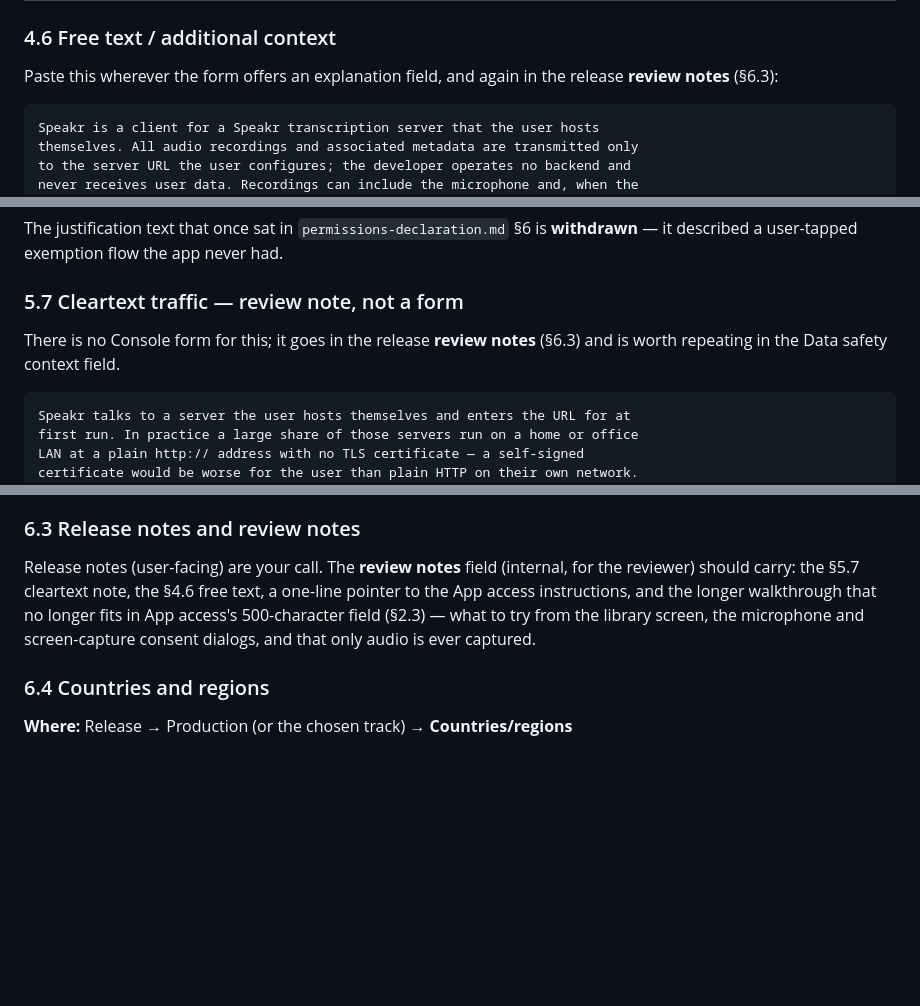
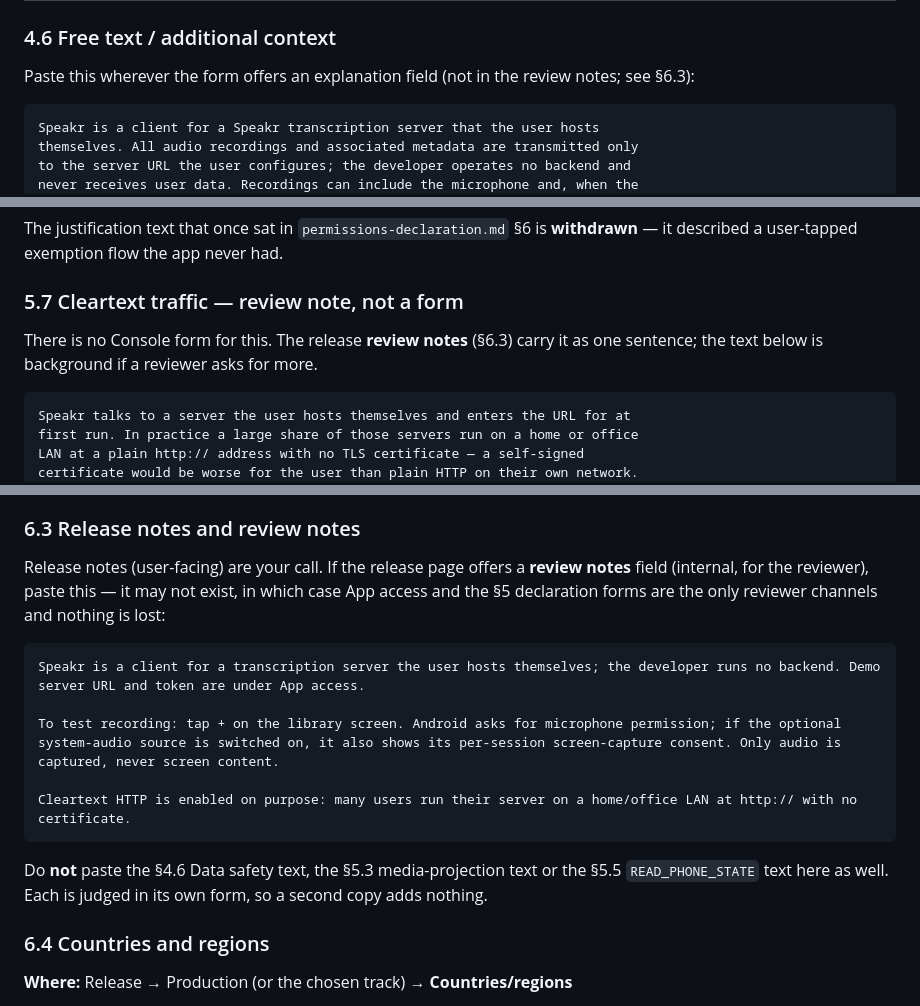
Before and after one commit to Inrego/SpeakrApp, a Markdown page: docs/play-store/SUBMISSION-RUNBOOK.md, 3 parts joined by grey strips. GitHub-like rendering; blank space fills up the shorter version.

Commit message:
Trim the release review notes to one short block

````diff
--- a/docs/play-store/SUBMISSION-RUNBOOK.md
+++ b/docs/play-store/SUBMISSION-RUNBOOK.md
@@ -673,8 +673,8 @@ Three notes worth having ready:
 
 ### 4.6 Free text / additional context
 
-Paste this wherever the form offers an explanation field, and again in the
-release **review notes** (§6.3):
+Paste this wherever the form offers an explanation field (not in the review
+notes; see §6.3):
 
 ```
 Speakr is a client for a Speakr transcription server that the user hosts
@@ -868,8 +867,8 @@ The justification text that once sat in `permissions-declaration.md` §6 is
 
 ### 5.7 Cleartext traffic — review note, not a form
 
-There is no Console form for this; it goes in the release **review notes**
-(§6.3) and is worth repeating in the Data safety context field.
+There is no Console form for this. The release **review notes** (§6.3) carry it
+as one sentence; the text below is background if a reviewer asks for more.
 
 ```
 Speakr talks to a server the user hosts themselves and enters the URL for at
@@ -924,12 +923,22 @@ rebuild, do not fill the form it asks for.
 
 ### 6.3 Release notes and review notes
 
-Release notes (user-facing) are your call. The **review notes** field (internal,
-for the reviewer) should carry: the §5.7 cleartext note, the §4.6 free text, a
-one-line pointer to the App access instructions, and the longer walkthrough that
-no longer fits in App access's 500-character field (§2.3) — what to try from the
-library screen, the microphone and screen-capture consent dialogs, and that only
-audio is ever captured.
+Release notes (user-facing) are your call. If the release page offers a
+**review notes** field (internal, for the reviewer), paste this — it may not
+exist, in which case App access and the §5 declaration forms are the only
+reviewer channels and nothing is lost:
+
+```
+Speakr is a client for a transcription server the user hosts themselves; the developer runs no backend. Demo server URL and token are under App access.
+
+To test recording: tap + on the library screen. Android asks for microphone permission; if the optional system-audio source is switched on, it also shows its per-session screen-capture consent. Only audio is captured, never screen content.
+
+Cleartext HTTP is enabled on purpose: many users run their server on a home/office LAN at http:// with no certificate.
+```
+
+Do **not** paste the §4.6 Data safety text, the §5.3 media-projection text or the
+§5.5 `READ_PHONE_STATE` text here as well. Each is judged in its own form, so a
+second copy adds nothing.
 
 ### 6.4 Countries and regions
 
````
Also changed, not shown: other parts of docs/play-store/SUBMISSION-RUNBOOK.md (+1 -2 lines), docs/play-store/permissions-declaration.md (+4 -3 lines).
